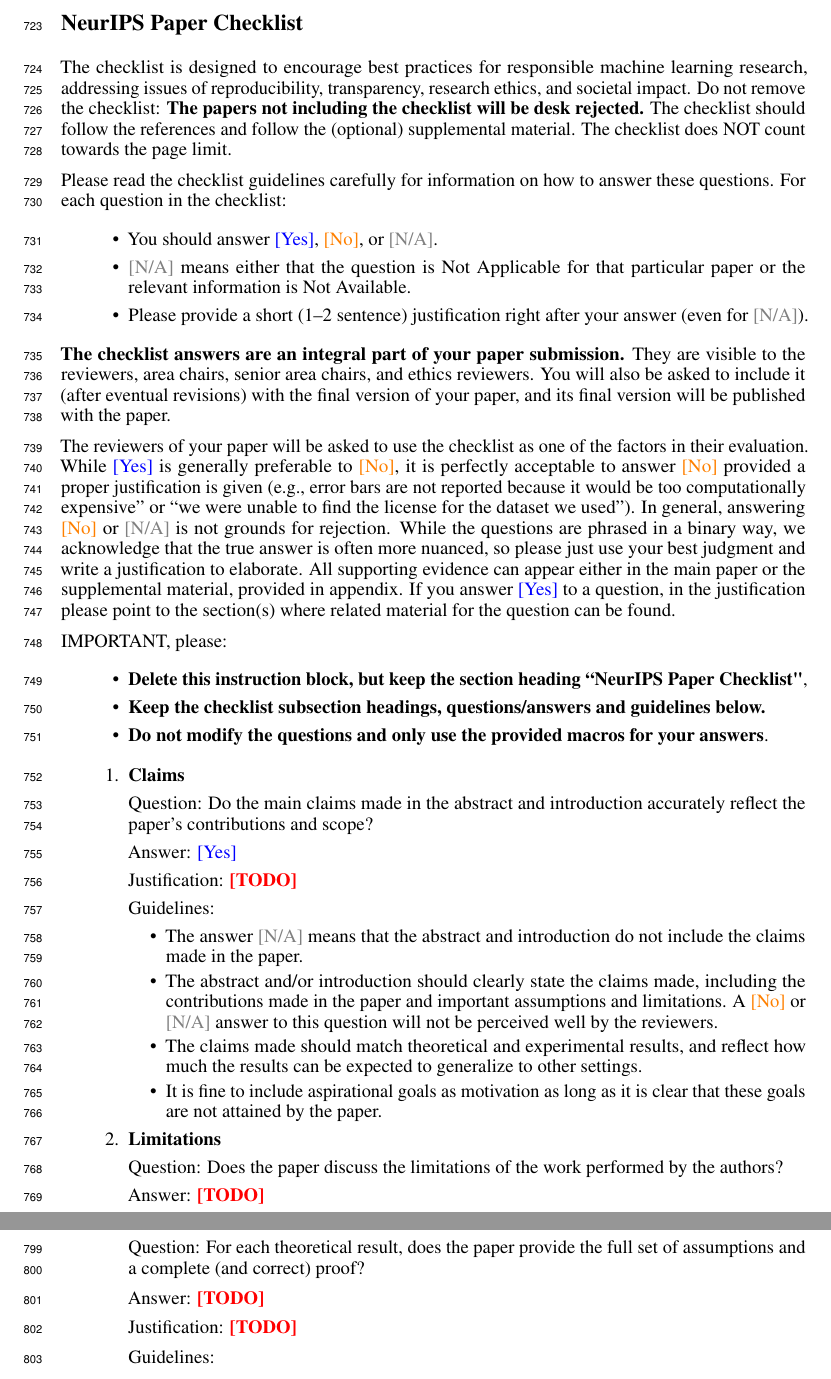
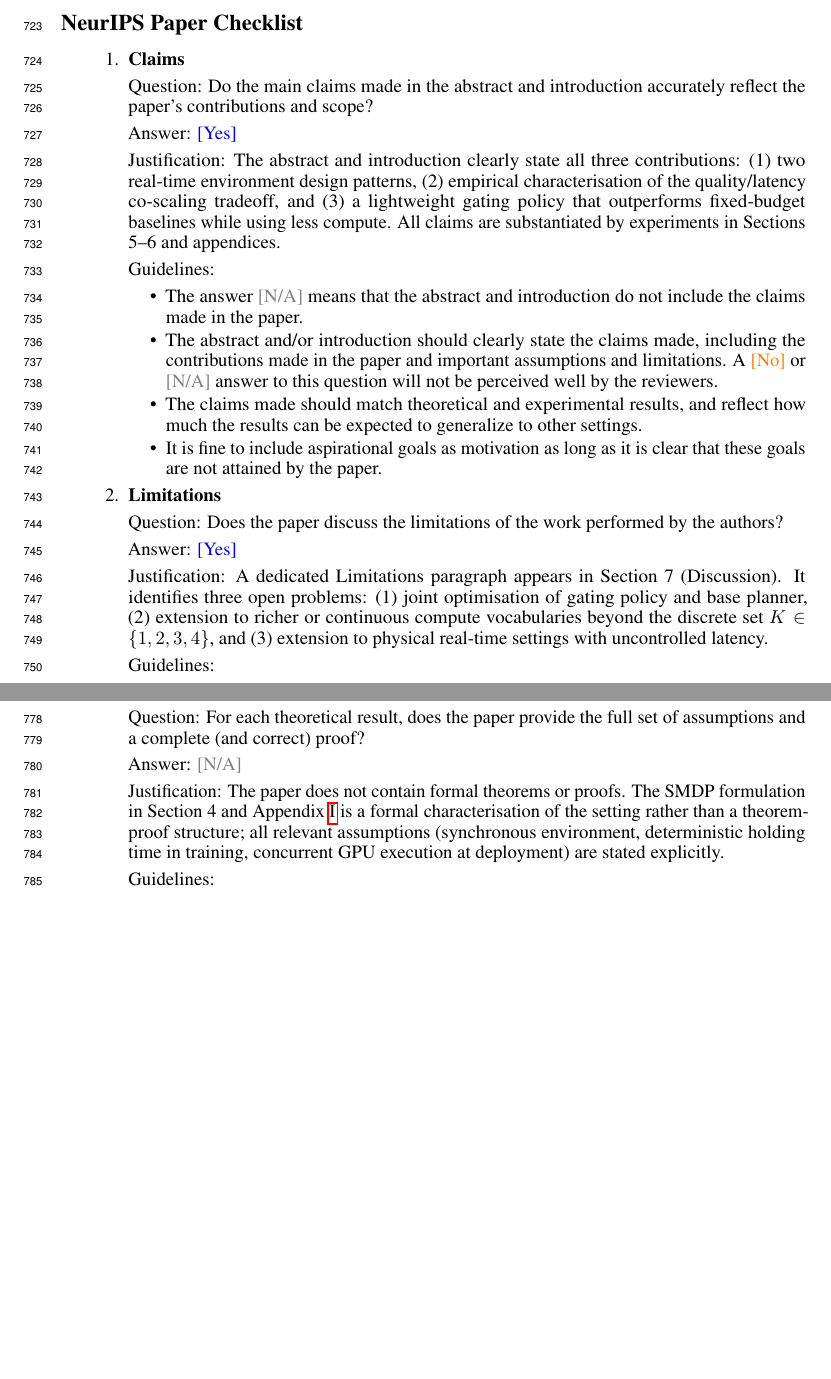
Before and after one commit to Aneeshers/realtime-rl, a LaTeX paper (neurips_2026.tex, which reads checklist.tex): two parts of pages 21 and 22 of 27, joined at a grey line, cut so that both start at the same text, the shorter picture padded with empty space. Compiled offline with pdfLaTeX.

Commit message:
checklist

```diff
--- a/checklist.tex
+++ b/checklist.tex
@@ -1,38 +1,11 @@
 \section*{NeurIPS Paper Checklist}
-
-%%% BEGIN INSTRUCTIONS %%%
-The checklist is designed to encourage best practices for responsible machine learning research, addressing issues of reproducibility, transparency, research ethics, and societal impact. Do not remove the checklist: {\bf The papers not including the checklist will be desk rejected.} The checklist should follow the references and follow the (optional) supplemental material.  The checklist does NOT count towards the page
-limit.
-
-Please read the checklist guidelines carefully for information on how to answer these questions. For each question in the checklist:
-\begin{itemize}
-    \item You should answer \answerYes{}, \answerNo{}, or \answerNA{}.
-    \item \answerNA{} means either that the question is Not Applicable for that particular paper or the relevant information is Not Available.
-    \item Please provide a short (1--2 sentence) justification right after your answer (even for \answerNA).
-   % \item {\bf The papers not including the checklist will be desk rejected.}
-\end{itemize}
-
-{\bf The checklist answers are an integral part of your paper submission.} They are visible to the reviewers, area chairs, senior area chairs, and ethics reviewers. You will also be asked to include it (after eventual revisions) with the final version of your paper, and its final version will be published with the paper.
-
-The reviewers of your paper will be asked to use the checklist as one of the factors in their evaluation. While \answerYes{} is generally preferable to \answerNo{}, it is perfectly acceptable to answer \answerNo{} provided a proper justification is given (e.g., error bars are not reported because it would be too computationally expensive'' or ``we were unable to find the license for the dataset we used''). In general, answering \answerNo{} or \answerNA{} is not grounds for rejection. While the questions are phrased in a binary way, we acknowledge that the true answer is often more nuanced, so please just use your best judgment and write a justification to elaborate. All supporting evidence can appear either in the main paper or the supplemental material, provided in appendix. If you answer \answerYes{} to a question, in the justification please point to the section(s) where related material for the question can be found.
-
-IMPORTANT, please:
-\begin{itemize}
-    \item {\bf Delete this instruction block, but keep the section heading ``NeurIPS Paper Checklist"},
-    \item  {\bf Keep the checklist subsection headings, questions/answers and guidelines below.}
-    \item {\bf Do not modify the questions and only use the provided macros for your answers}.
-\end{itemize}
-
-
-%%% END INSTRUCTIONS %%%
-
 
 \begin{enumerate}
 
 \item {\bf Claims}
     \item[] Question: Do the main claims made in the abstract and introduction accurately reflect the paper's contributions and scope?
-    \item[] Answer: \answerYes{} % Replace by \answerYes{}, \answerNo{}, or \answerNA{}.
-    \item[] Justification: \justificationTODO{}
+    \item[] Answer: \answerYes{}
+    \item[] Justification: The abstract and introduction clearly state all three contributions: (1) two real-time environment design patterns, (2) empirical characterisation of the quality/latency co-scaling tradeoff, and (3) a lightweight gating policy that outperforms fixed-budget baselines while using less compute. All claims are substantiated by experiments in Sections 5--6 and appendices.
     \item[] Guidelines:
     \begin{itemize}
         \item The answer \answerNA{} means that the abstract and introduction do not include the claims made in the paper.
@@ -43,8 +16,8 @@
 
 \item {\bf Limitations}
     \item[] Question: Does the paper discuss the limitations of the work performed by the authors?
-    \item[] Answer: \answerTODO{} % Replace by \answerYes{}, \answerNo{}, or \answerNA{}.
-    \item[] Justification: \justificationTODO{}
+    \item[] Answer: \answerYes{}
+    \item[] Justification: A dedicated Limitations paragraph appears in Section 7 (Discussion). It identifies three open problems: (1) joint optimisation of gating policy and base planner, (2) extension to richer or continuous compute vocabularies beyond the discrete set $K\in\{1,2,3,4\}$, and (3) extension to physical real-time settings with uncontrolled latency.
     \item[] Guidelines:
     \begin{itemize}
         \item The answer \answerNA{} means that the paper has no limitation while the answer \answerNo{} means that the paper has limitations, but those are not discussed in the paper.
@@ -59,8 +32,8 @@
 
 \item {\bf Theory assumptions and proofs}
     \item[] Question: For each theoretical result, does the paper provide the full set of assumptions and a complete (and correct) proof?
-    \item[] Answer: \answerTODO{} % Replace by \answerYes{}, \answerNo{}, or \answerNA{}.
-    \item[] Justification: \justificationTODO{}
+    \item[] Answer: \answerNA{}
+    \item[] Justification: The paper does not contain formal theorems or proofs. The SMDP formulation in Section 4 and Appendix~\ref{app:rtrl_smdp} is a formal characterisation of the setting rather than a theorem-proof structure; all relevant assumptions (synchronous environment, deterministic holding time in training, concurrent GPU execution at deployment) are stated explicitly.
     \item[] Guidelines:
     \begin{itemize}
         \item The answer \answerNA{} means that the paper does not include theoretical results.
```
Also changed, not shown: checklist.tex (53 more changed lines).
